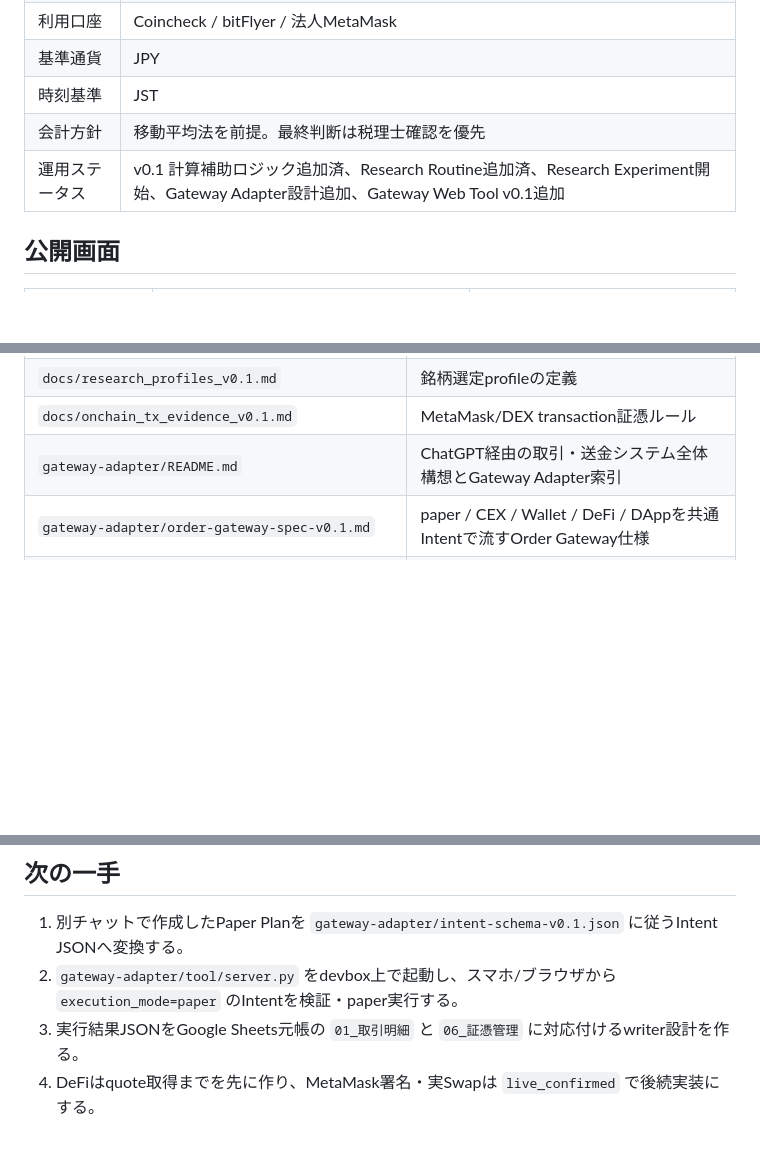
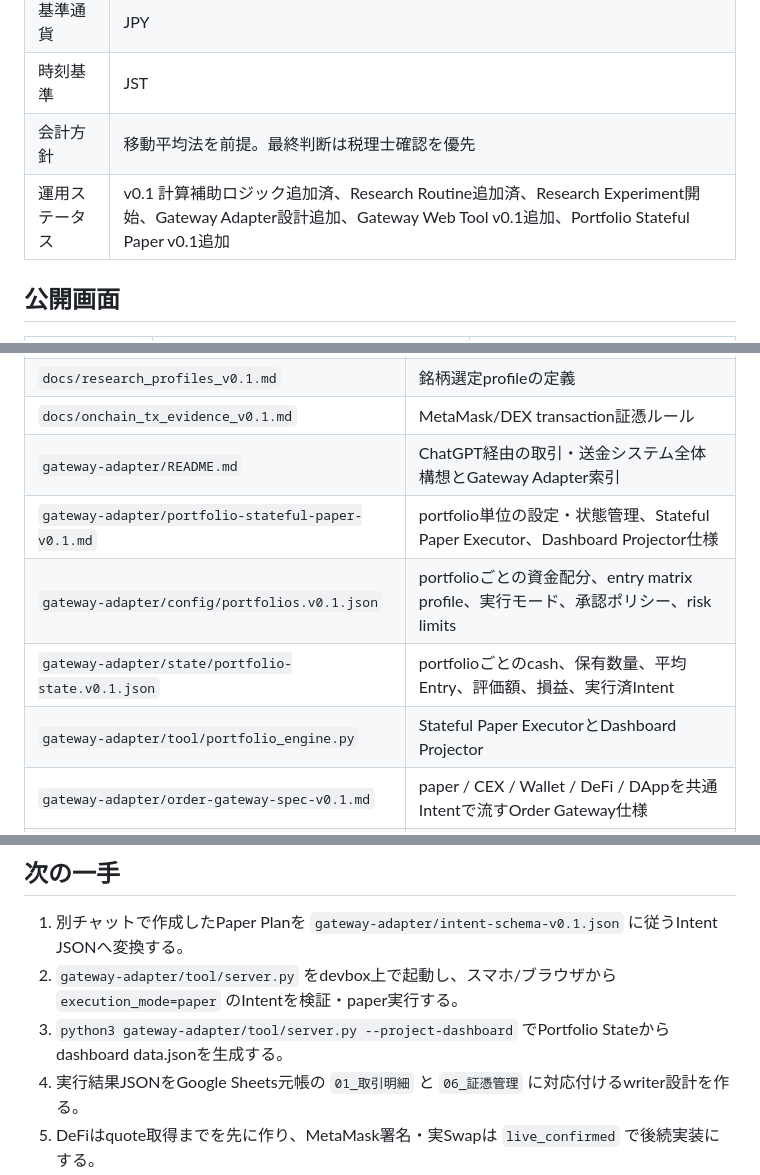
Before and after one commit to smilegroupsato/sc-crypto-ops, a Markdown page: README.md, 3 parts joined by grey strips. GitHub-like rendering; blank space fills up the shorter version.

Commit message:
Update README for portfolio stateful paper

```diff
--- a/README.md
+++ b/README.md
@@ -33,7 +33,7 @@ SC法人の暗号資産短期売買・会計元帳・リサーチ運用を管理
 | 基準通貨 | JPY |
 | 時刻基準 | JST |
 | 会計方針 | 移動平均法を前提。最終判断は税理士確認を優先 |
-| 運用ステータス | v0.1 計算補助ロジック追加済、Research Routine追加済、Research Experiment開始、Gateway Adapter設計追加、Gateway Web Tool v0.1追加 |
+| 運用ステータス | v0.1 計算補助ロジック追加済、Research Routine追加済、Research Experiment開始、Gateway Adapter設計追加、Gateway Web Tool v0.1追加、Portfolio Stateful Paper v0.1追加 |
 
 ## 公開画面
 
@@ -59,6 +59,10 @@ SC法人の暗号資産短期売買・会計元帳・リサーチ運用を管理
 | `docs/research_profiles_v0.1.md` | 銘柄選定profileの定義 |
 | `docs/onchain_tx_evidence_v0.1.md` | MetaMask/DEX transaction証憑ルール |
 | `gateway-adapter/README.md` | ChatGPT経由の取引・送金システム全体構想とGateway Adapter索引 |
+| `gateway-adapter/portfolio-stateful-paper-v0.1.md` | portfolio単位の設定・状態管理、Stateful Paper Executor、Dashboard Projector仕様 |
+| `gateway-adapter/config/portfolios.v0.1.json` | portfolioごとの資金配分、entry matrix profile、実行モード、承認ポリシー、risk limits |
+| `gateway-adapter/state/portfolio-state.v0.1.json` | portfolioごとのcash、保有数量、平均Entry、評価額、損益、実行済Intent |
+| `gateway-adapter/tool/portfolio_engine.py` | Stateful Paper ExecutorとDashboard Projector |
 | `gateway-adapter/order-gateway-spec-v0.1.md` | paper / CEX / Wallet / DeFi / DAppを共通Intentで流すOrder Gateway仕様 |
 | `gateway-adapter/tool/README.md` | gateway-adapter操作用の最小Web Tool説明 |
 | `gateway-adapter/tool/server.py` | 標準Pythonだけで動くpaper専用Web UI / API |
@@ -92,6 +96,7 @@ SC法人の暗号資産短期売買・会計元帳・リサーチ運用を管理
 
 1. 別チャットで作成したPaper Planを `gateway-adapter/intent-schema-v0.1.json` に従うIntent JSONへ変換する。
 2. `gateway-adapter/tool/server.py` をdevbox上で起動し、スマホ/ブラウザから `execution_mode=paper` のIntentを検証・paper実行する。
+3. `python3 gateway-adapter/tool/server.py --project-dashboard` でPortfolio Stateからdashboard data.jsonを生成する。
 3. 実行結果JSONをGoogle Sheets元帳の `01_取引明細` と `06_証憑管理` に対応付けるwriter設計を作る。
 4. DeFiはquote取得までを先に作り、MetaMask署名・実Swapは `live_confirmed` で後続実装にする。
 5. 日次PDCA後に `dashboard/crypto-pdca/data.json` を更新し、Pages画面へ最新状態を反映する。
```
Also changed, not shown: other parts of README.md (+2 -1 lines).
